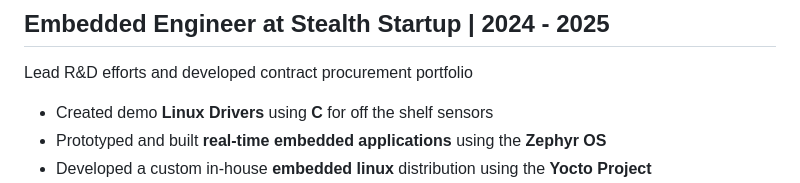
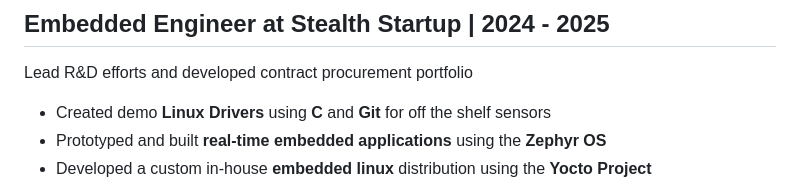
Before and after one commit to Codom/codom.github.io, a Markdown page: resume/master_resume_2025.md, the part around the change. GitHub-like rendering.

Commit message:
Added explicit mention of git to resume

```diff
--- a/resume/master_resume_2025.md
+++ b/resume/master_resume_2025.md
@@ -29,7 +29,7 @@ in order to facilitate better AI model runs. Project scenarios included:
 ## **Embedded Engineer at Stealth Startup** | 2024 - 2025
 Lead R&D efforts and developed contract procurement portfolio
 
- - Created demo **Linux Drivers** using **C** for off the shelf sensors
+ - Created demo **Linux Drivers** using **C** and **Git** for off the shelf sensors
  - Prototyped and built **real-time embedded applications** using
    the **Zephyr OS**
  - Developed a custom in-house **embedded linux** distribution using
```
